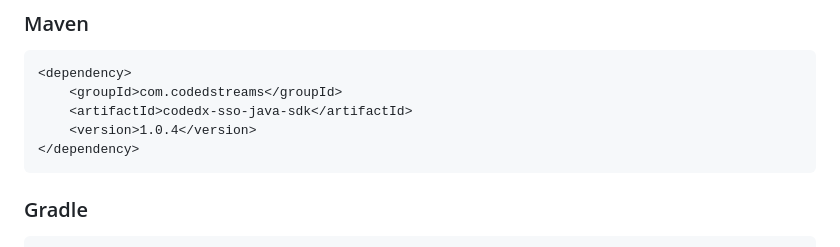
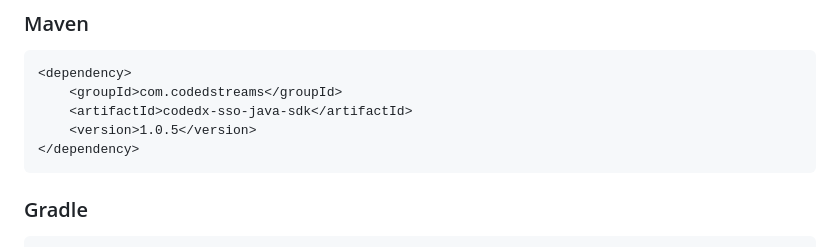
Before and after one commit to martourez21/codedx-sso-java-sdk, a Markdown page: README.md, the part around the change. Rendered like a GitHub page.

````diff
--- a/README.md
+++ b/README.md
@@ -22,7 +22,7 @@ A professional Java SDK for integrating with the CodedX Single Sign-On service.
 <dependency>
     <groupId>com.codedstreams</groupId>
     <artifactId>codedx-sso-java-sdk</artifactId>
-    <version>1.0.4</version>
+    <version>1.0.5</version>
 </dependency>
 ```
 
````
